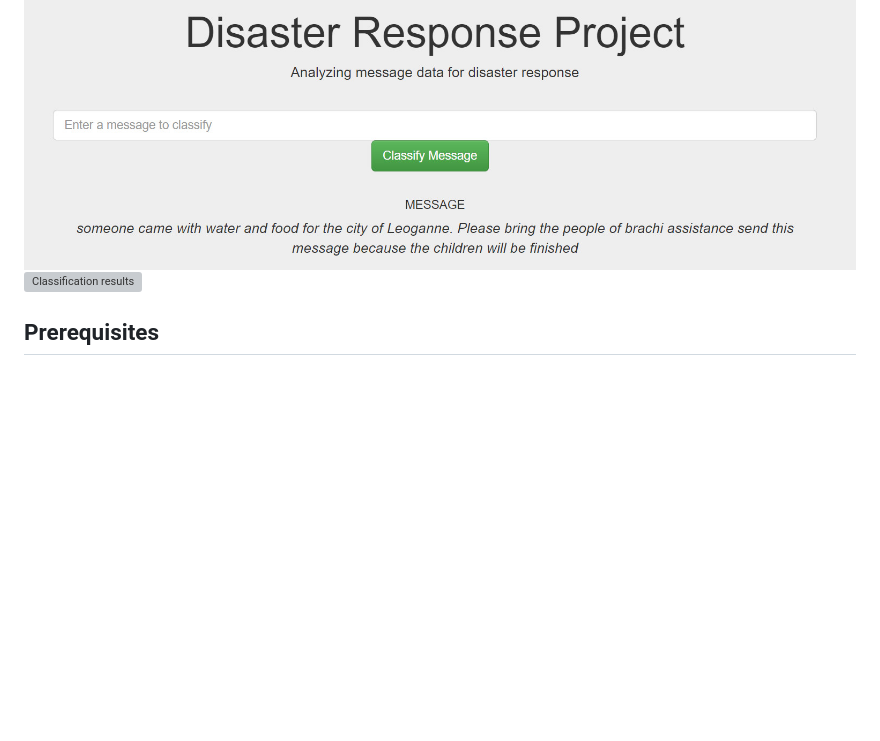
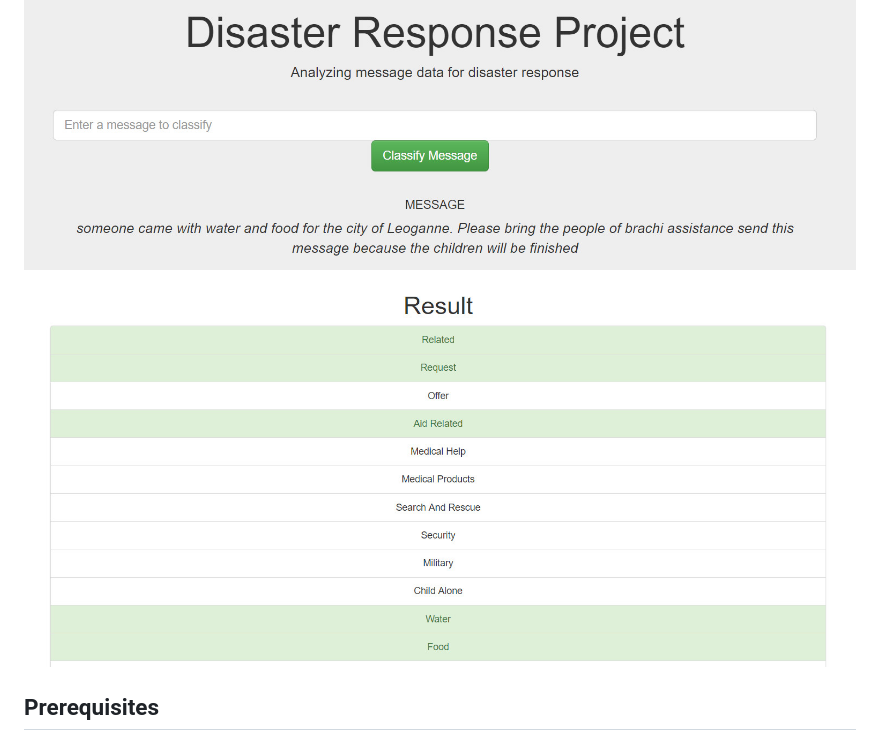
Before and after one commit to Modingwa/Disaster-Response-ML-Model, a Markdown page: README.md, the part around the change. Drawn GitHub-style; pictures changed too: images/class_results.jpg (added); blank space fills up the shorter version; grey boxes are pictures that could not be loaded.

Commit message:
Update to images and readme

```diff
--- a/README.md
+++ b/README.md
@@ -20,7 +20,7 @@ The motivation behind this machine learning project is to build a web applicatio
 ![News Genre Top 5 lables](./images/news_top.png)
 ![Direct Genre Top 5 lables](./images/direct_top.png)
 ![Message form](./images/enter_message.jpg)
-![Classification results](./images/class_results.png)
+![Classification results](./images/class_results.jpg)
 
 ## Prerequisites
 * Pandas
```
